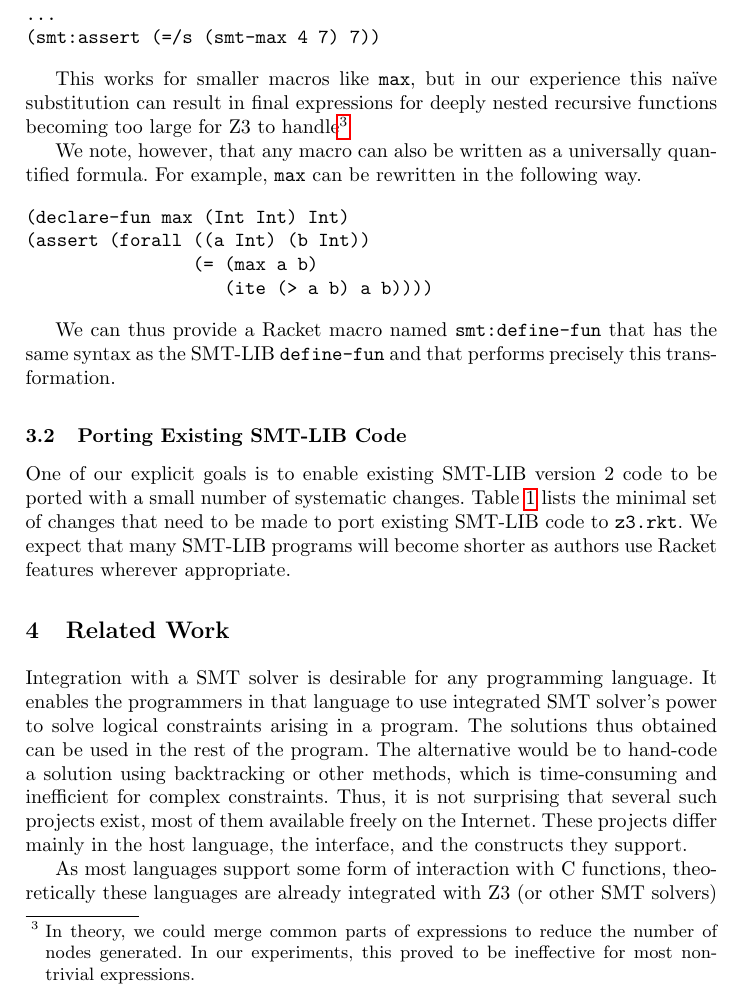
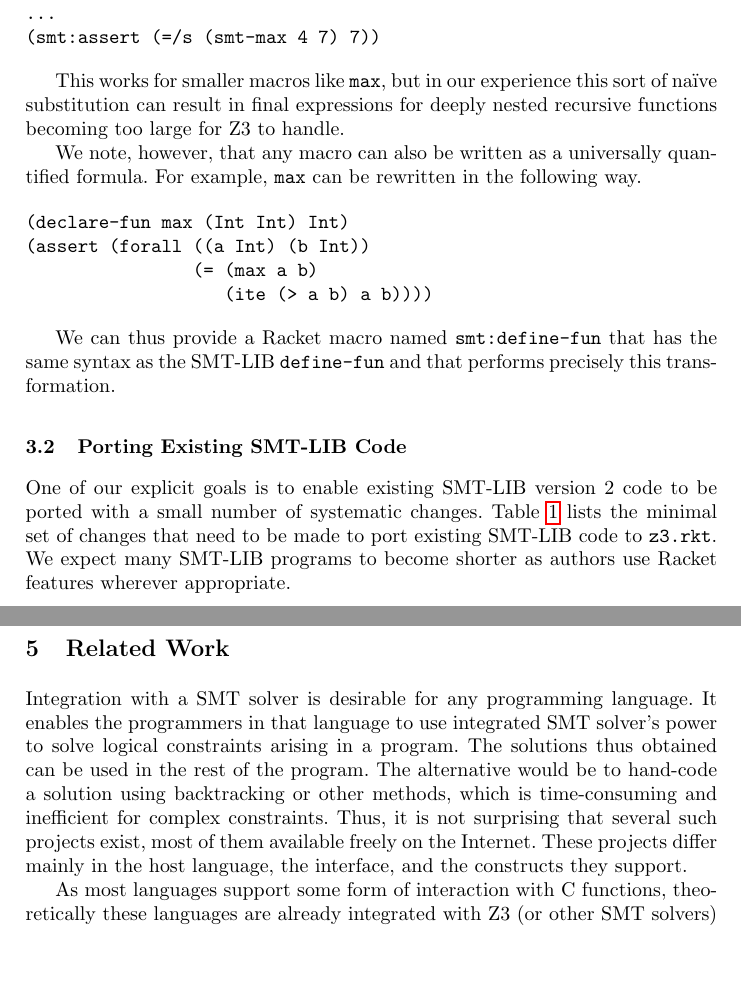
Before and after one commit to sunshowers/z3.rkt, a LaTeX paper (doc/tfp.tex, which reads doc/technical.tex): part of page 5 of 8 before the commit and two parts of pages 5 and 6 of 8 after it, the two joined at a grey line, cut so that both start at the same text, the shorter picture padded with empty space. Compiled offline with pdfLaTeX.

```diff
--- a/doc/technical.tex
+++ b/doc/technical.tex
@@ -47,11 +47,8 @@
 \end{verbatim}
 
 This works for smaller macros like \texttt{max}, but in our experience this
-na\"{i}ve substitution can result in final expressions for deeply nested
-recursive functions becoming too large for Z3 to handle\footnote{In theory, we
-could merge common parts of expressions to reduce the number of nodes
-generated. In our experiments, this proved to be ineffective for most non-trivial
-expressions.}
+sort of na\"{i}ve substitution can result in final expressions for deeply
+nested recursive functions becoming too large for Z3 to handle.
 
 We note, however, that any macro can also be written as a universally
 quantified formula. For example, \texttt{max} can be rewritten in the
@@ -74,8 +71,8 @@
 One of our explicit goals is to enable existing SMT-LIB version 2 code to be
 ported with a small number of systematic changes. Table~\ref{table:smt-porting}
 lists the minimal set of changes that need to be made to port
-existing SMT-LIB code to \texttt{z3.rkt}. We expect that many SMT-LIB programs
-will become shorter as authors use Racket features wherever appropriate.
+existing SMT-LIB code to \texttt{z3.rkt}. We expect many SMT-LIB programs
+to become shorter as authors use Racket features wherever appropriate.
 
 \begin{table}[hbt]
 \caption{Differences between SMT-LIB and \texttt{z3.rkt}}
```
Also changed, not shown: doc/applications.tex (added, +1 -0 lines), doc/tfp.tex (+2 -0 lines).
